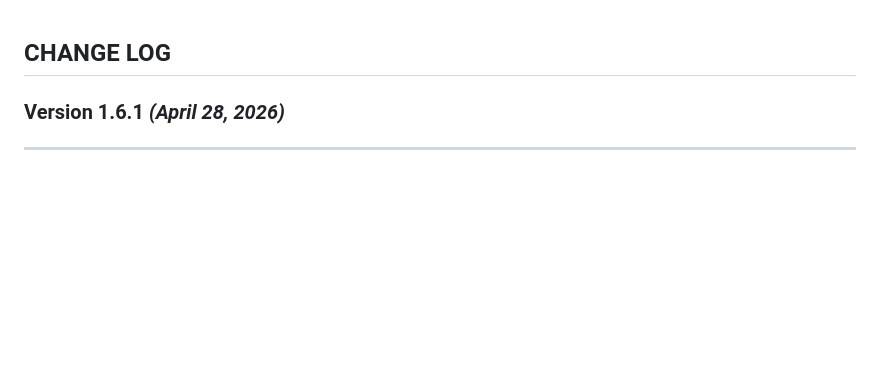
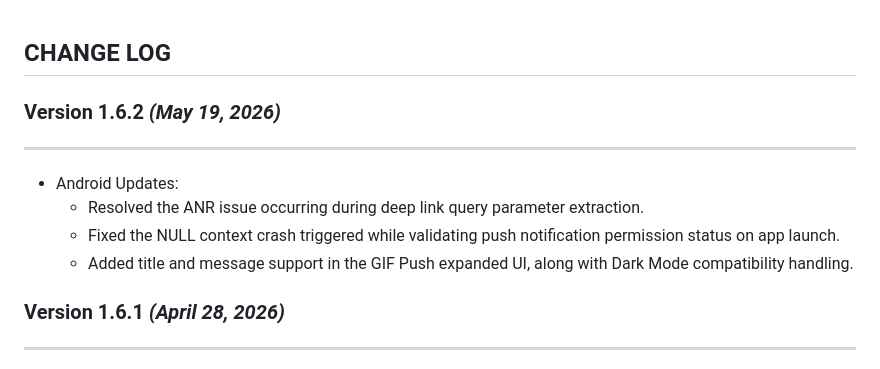
Before and after one commit to tagnpin/flutter_notifyvisitors, a Markdown page: CHANGELOG.md, the part around the change. GitHub-like rendering; blank space fills up the shorter version.

Commit message:
Update CHANGELOG for version 1.6.2
Added details for version 1.6.2 release including bug fixes and new features.

```diff
--- a/CHANGELOG.md
+++ b/CHANGELOG.md
@@ -1,4 +1,11 @@
 ## CHANGE LOG
+
+### Version 1.6.2 *(May 19, 2026)*
+-------------------------------------------
+- Android Updates:
+  - Resolved the ANR issue occurring during deep link query parameter extraction.
+  - Fixed the NULL context crash triggered while validating push notification permission status on app launch.
+  - Added title and message support in the GIF Push expanded UI, along with Dark Mode compatibility handling.
 
 ### Version 1.6.1 *(April 28, 2026)*
 -------------------------------------------
```
